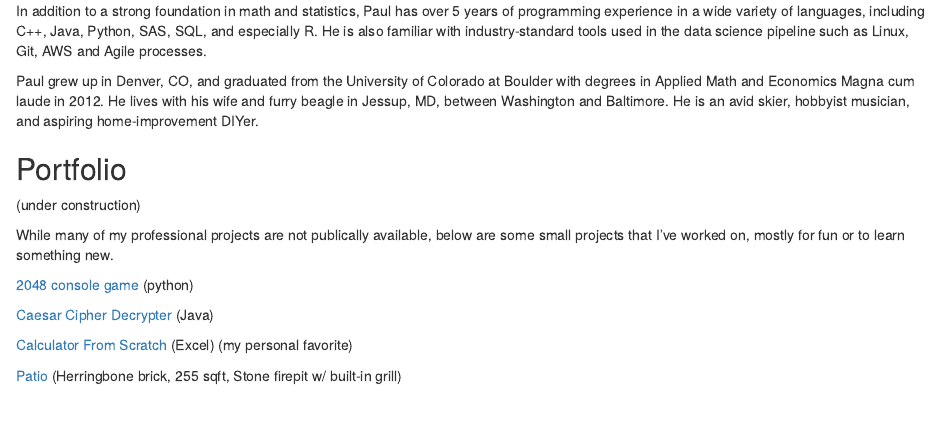
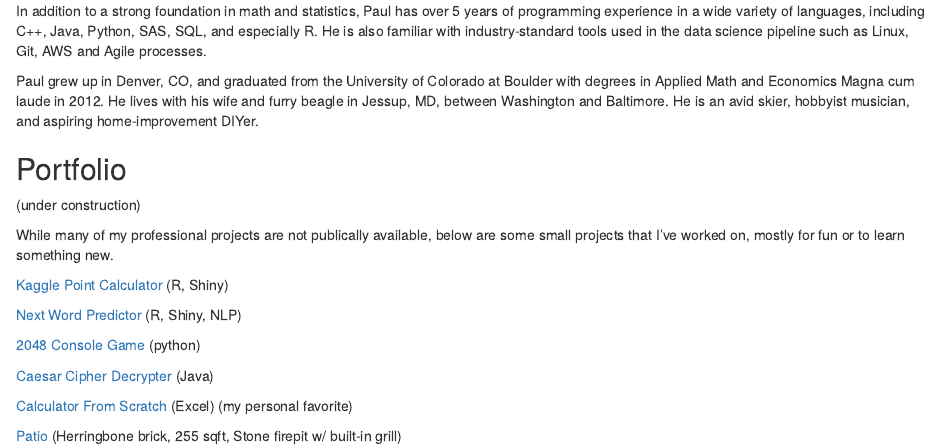
Before and after one commit to pfornia/portfolio_wrapper, an R Markdown document (index.rmd): the page in a window 1100 px wide, from 230 px down. The pictures show the output file index.html that the author committed with the source, opened offline.

Commit message:
added a couple old shiny apps from jhu data science

```diff
--- a/index.rmd
+++ b/index.rmd
@@ -19,7 +19,13 @@ Paul grew up in Denver, CO, and graduated from the University of Colorado at Bou
 
 While many of my professional projects are not publically available, below are some small projects that I've worked on, mostly for fun or to learn something new.
 
-[2048 console game](https://github.com/pfornia/Python-Demo-2048)
+[Kaggle Point Calculator](https://paulfornia.shinyapps.io/Data_Products_Project_v2/)
+(R, Shiny)
+
+[Next Word Predictor](https://paulfornia.shinyapps.io/Capstone_v3/)
+(R, Shiny, NLP)
+
+[2048 Console Game](https://github.com/pfornia/Python-Demo-2048)
 (python)
 
 [Caesar Cipher Decrypter](https://github.com/pfornia/Java_Demo_Cipher)
```
Also changed, not shown: index.html.
